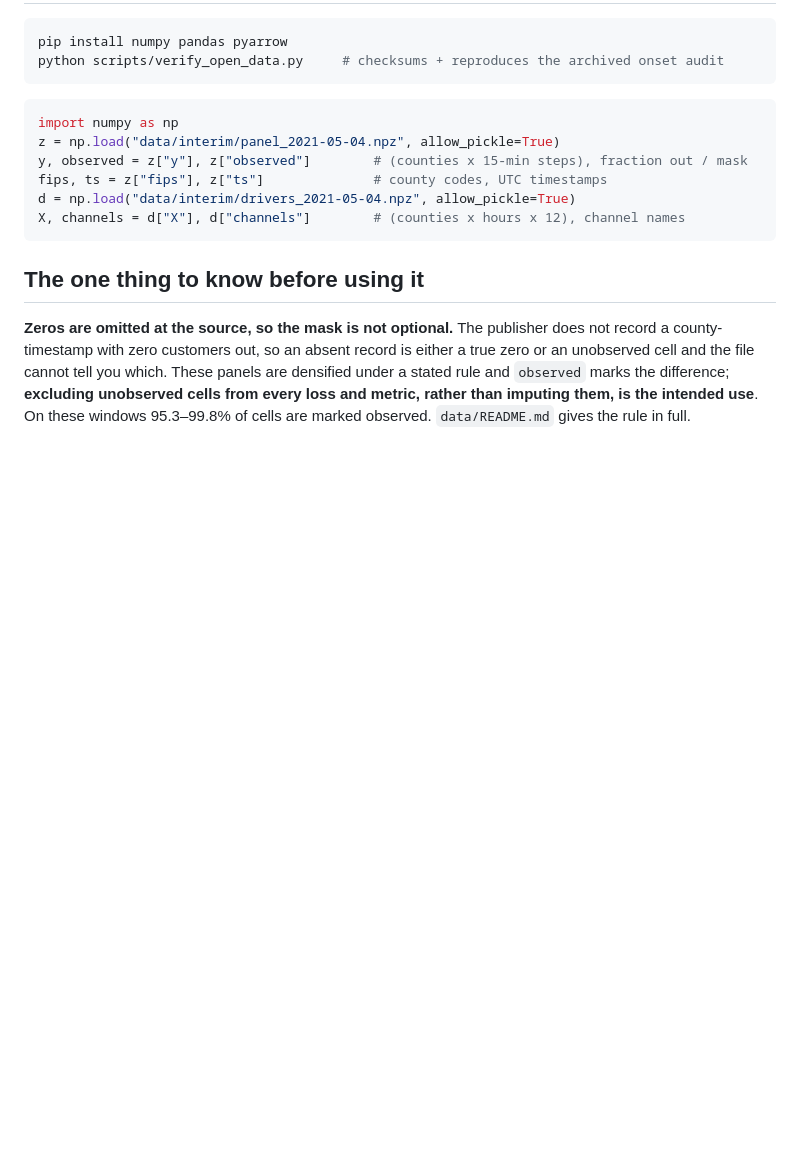
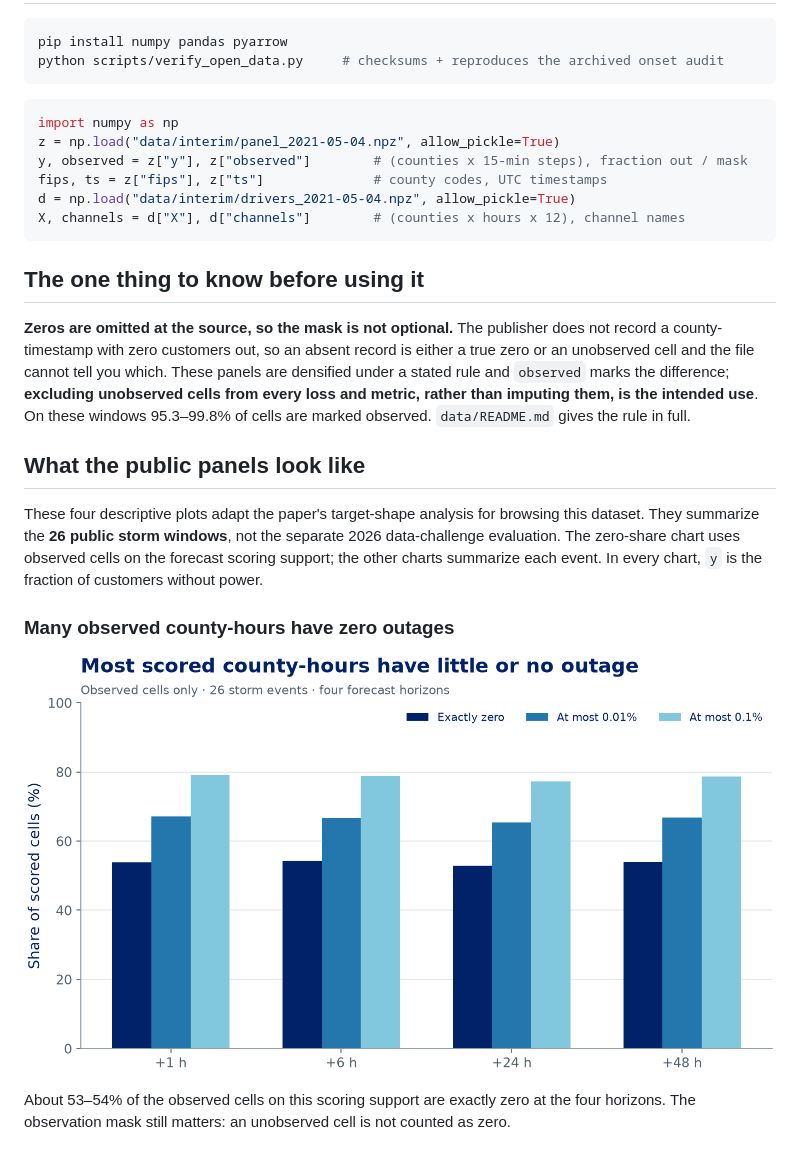
Before and after one commit to ShuaiWang-Castle/asymode-open-data, a Markdown page: README.md, the part around one of its changes. Drawn GitHub-style; pictures changed too: figures/open_data_zero_support.png (added); blank space fills up the shorter version.

Commit message:
Add public-data overview figures adapted from target-shape audit

```diff
--- a/README.md
+++ b/README.md
@@ -37,3 +37,19 @@ difference; **excluding unobserved cells from every loss and metric, rather than
 imputing them, is the intended use**. On these windows 95.3–99.8% of cells are
 marked observed. `data/README.md` gives the rule in full.
 
+## What the public panels look like
+
+These four descriptive plots adapt the paper's target-shape analysis for browsing
+this dataset. They summarize the **26 public storm windows**, not the separate
+2026 data-challenge evaluation. The zero-share chart uses observed cells on the
+forecast scoring support; the other charts summarize each event. In every
+chart, `y` is the fraction of customers without power.
+
+### Many observed county-hours have zero outages
+
+![Share of observed, scored county-hours at or below three outage thresholds across four horizons](figures/open_data_zero_support.png)
+
+About 53–54% of the observed cells on this scoring support are exactly zero at
+the four horizons. The observation mask still matters: an unobserved cell is not
+counted as zero.
+
```
Also changed, not shown: other parts of README.md (+34 -0 lines), figures/open_data_county_concentration.png (added), figures/open_data_daily_energy.png (added), figures/open_data_repeat_waves.png (added), 2 other files.
